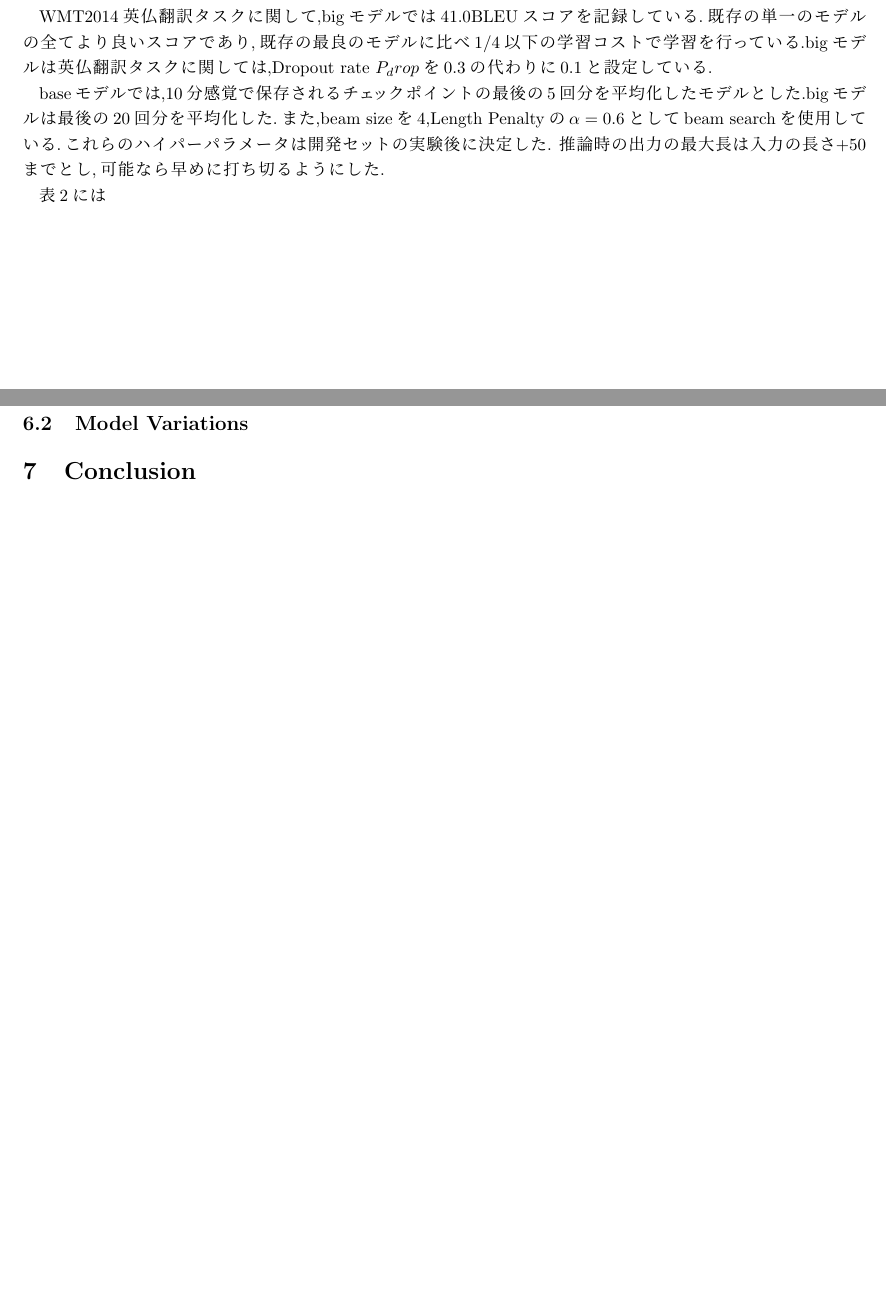
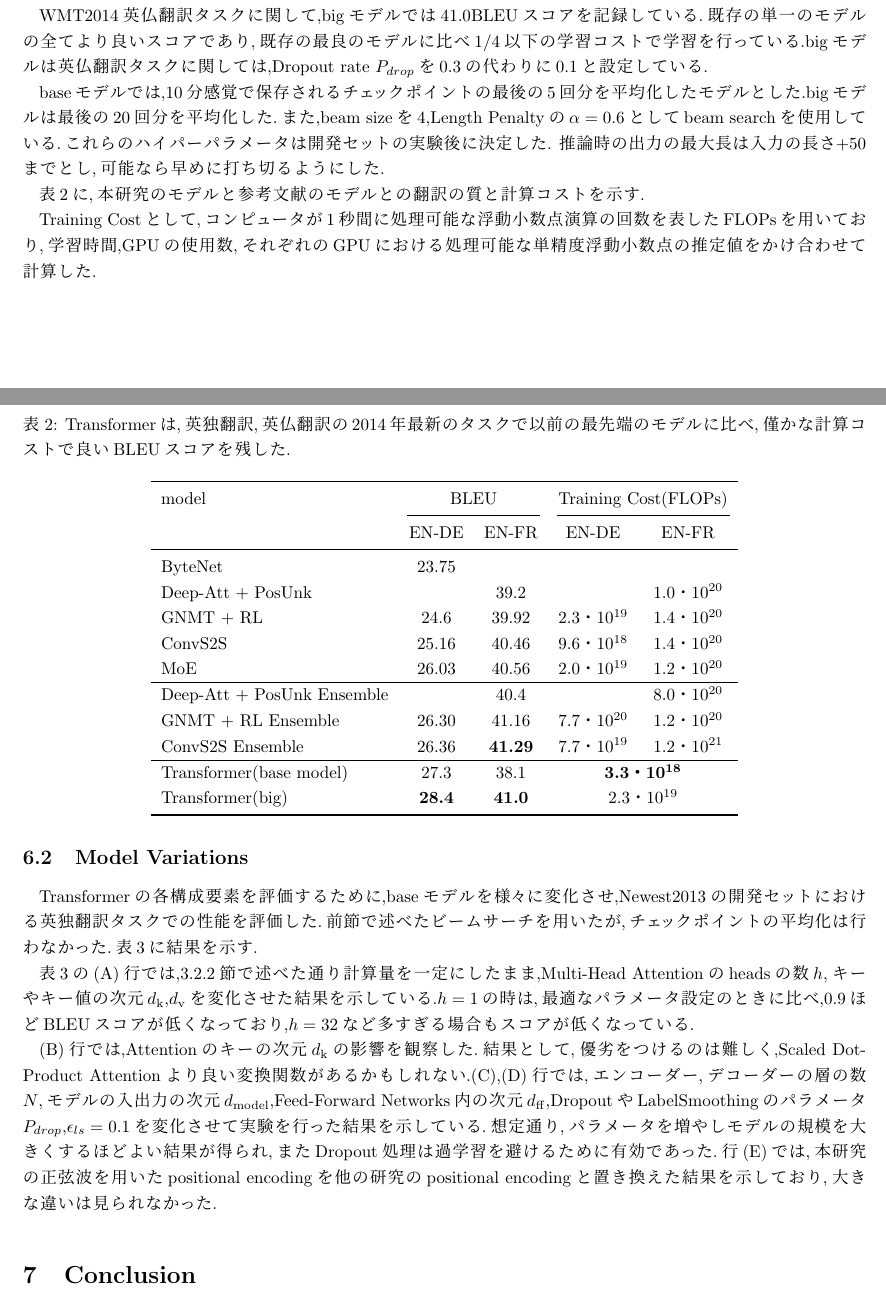
Before and after one commit to Nisk1G/EnglishExe, a LaTeX document (Attention/Attention.tex): two parts of pages 7 and 8 of 8, joined at a grey line, cut so that both start at the same text, the shorter picture padded with empty space. Compiled offline with pLaTeX and dvipdfmx.

Commit message:
[Update] 6.2まで

```diff
--- a/Attention/Attention.tex
+++ b/Attention/Attention.tex
@@ -25,6 +25,7 @@
 \usepackage{bm}
 \usepackage{amssymb}
 \usepackage{amsfonts}
+\usepackage{booktabs}
 
 
 
@@ -254,15 +255,51 @@ optimizerとしてAdamを用いた.パラメータは$\beta_\mathrm{1} = 0.9$,$\
 \subsection{Machine Translation}
 WMT2014英独翻訳において,表2に示すように,bigモデルがアンサンブルを含む既知のモデルに2.0BLEU以上の差をつけて28.4BLEUという最高記録を打ち立てた.表3の下部にこのモデルの構成要素を示す.学習は8個のP100 GPUで3.5日間かかった.baseモデルは,既存のモデルやアンサンブルに比べて良いBLEUスコアを残している上に,既存のモデルに比べて数分の1の計算コストで学習を行っている.
 \par
-WMT2014英仏翻訳タスクに関して,bigモデルでは41.0BLEUスコアを記録している.既存の単一のモデルの全てより良いスコアであり,既存の最良のモデルに比べ1/4以下の学習コストで学習を行っている.bigモデルは英仏翻訳タスクに関しては,Dropout rate $P_drop$を0.3の代わりに0.1と設定している.
+WMT2014英仏翻訳タスクに関して,bigモデルでは41.0BLEUスコアを記録している.既存の単一のモデルの全てより良いスコアであり,既存の最良のモデルに比べ1/4以下の学習コストで学習を行っている.bigモデルは英仏翻訳タスクに関しては,Dropout rate $P_{drop}$を0.3の代わりに0.1と設定している.
 \par
 
 baseモデルでは,10分感覚で保存されるチェックポイントの最後の5回分を平均化したモデルとした.bigモデルは最後の20回分を平均化した.また,beam sizeを4,Length Penaltyの$\alpha=0.6$としてbeam searchを使用している.これらのハイパーパラメータは開発セットの実験後に決定した.
 推論時の出力の最大長は入力の長さ+50までとし,可能なら早めに打ち切るようにした.
 \par
-表2には
+表2に,本研究のモデルと参考文献のモデルとの翻訳の質と計算コストを示す.
+
+\begin{table}[h]
+  \caption{Transformerは,英独翻訳,英仏翻訳の2014年最新のタスクで以前の最先端のモデルに比べ,僅かな計算コストで良いBLEUスコアを残した.}
+  \label{table:Transformer}
+  \centering
+   \begin{tabular}{lcccc}
+    \toprule             % --- booktabs: 上の罫線 ---
+    model & \multicolumn{2}{c}{BLEU} & \multicolumn{2}{l}{Training Cost(FLOPs)}\\
+    \cmidrule(lr){2-3}
+    \cmidrule(lr){4-5}
+     & EN-DE & EN-FR & EN-DE & EN-FR \\
+    \midrule             % --- booktabs: 中間の罫線 ---
+    ByteNet & 23.75 & & & \\
+    Deep-Att + PosUnk & & 39.2 & & 1.0・$10^{20}$ \\
+    GNMT + RL & 24.6 & 39.92 & 2.3・$10^{19}$ & 1.4・$10^{20}$ \\
+    ConvS2S & 25.16 & 40.46 & 9.6・$10^{18}$ & 1.4・$10^{20}$ \\
+    MoE & 26.03 & 40.56 & 2.0・$10^{19}$ & 1.2・$10^{20}$ \\
+    \hline
+    Deep-Att + PosUnk Ensemble & & 40.4 & & 8.0・$10^{20}$ \\
+    GNMT + RL Ensemble & 26.30 & 41.16 & 7.7・$10^{20}$ & 1.2・$10^{20}$ \\
+    ConvS2S Ensemble & 26.36 & \textbf{41.29} & 7.7・$10^{19}$ & 1.2・$10^{21}$ \\
+    \hline
+    Transformer(base model) & 27.3 & 38.1 & \multicolumn{2}{c}{\bf{3.3・$\mathbf{10^{18}}$}} \\
+    Transformer(big) & \textbf{28.4} & \textbf{41.0} &  \multicolumn{2}{c}{2.3・$10^{19}$}\\
+    \bottomrule          % --- booktabs: 底の罫線 ---
+   \end{tabular}
+ \end{table}
+
+Training Costとして,コンピュータが1秒間に処理可能な浮動小数点演算の回数を表したFLOPsを用いており,学習時間,GPUの使用数,それぞれのGPUにおける処理可能な単精度浮動小数点の推定値をかけ合わせて計算した.
 
 \subsection{Model Variations}
+Transformerの各構成要素を評価するために,baseモデルを様々に変化させ,Newest2013の開発セットにおける英独翻訳タスクでの性能を評価した.前節で述べたビームサーチを用いたが,チェックポイントの平均化は行わなかった.表3に結果を示す.
+
+
+% TODO 表3作る
+
+表3の(A)行では,3.2.2節で述べた通り計算量を一定にしたまま,Multi-Head Attentionのheadsの数$h$,キーやキー値の次元$d_\mathrm{k}$,$d_\mathrm{v}$を変化させた結果を示している.$h=1$の時は,最適なパラメータ設定のときに比べ,0.9ほどBLEUスコアが低くなっており,$h=32$など多すぎる場合もスコアが低くなっている.\par
+(B)行では,Attentionのキーの次元$d_\mathrm{k}$の影響を観察した.結果として,優劣をつけるのは難しく,Scaled Dot-Product Attentionより良い変換関数があるかもしれない.(C),(D)行では,エンコーダー,デコーダーの層の数$N$,モデルの入出力の次元$d_\mathrm{model}$,Feed-Forward Networks内の次元$d_\mathrm{ff}$,DropoutやLabelSmoothingのパラメータ$P_{drop}$,$\epsilon_{ls} = 0.1$を変化させて実験を行った結果を示している.想定通り,パラメータを増やしモデルの規模を大きくするほどよい結果が得られ,またDropout処理は過学習を避けるために有効であった.行(E)では,本研究の正弦波を用いたpositional encodingを他の研究のpositional encodingと置き換えた結果を示しており,大きな違いは見られなかった.
 
 \section{Conclusion}
 
```
Also changed, not shown: Attention/assets/Figure2.png (deleted), Attention/out/Attention.pdf, Attention/Attention.tex (2 more changed lines).
